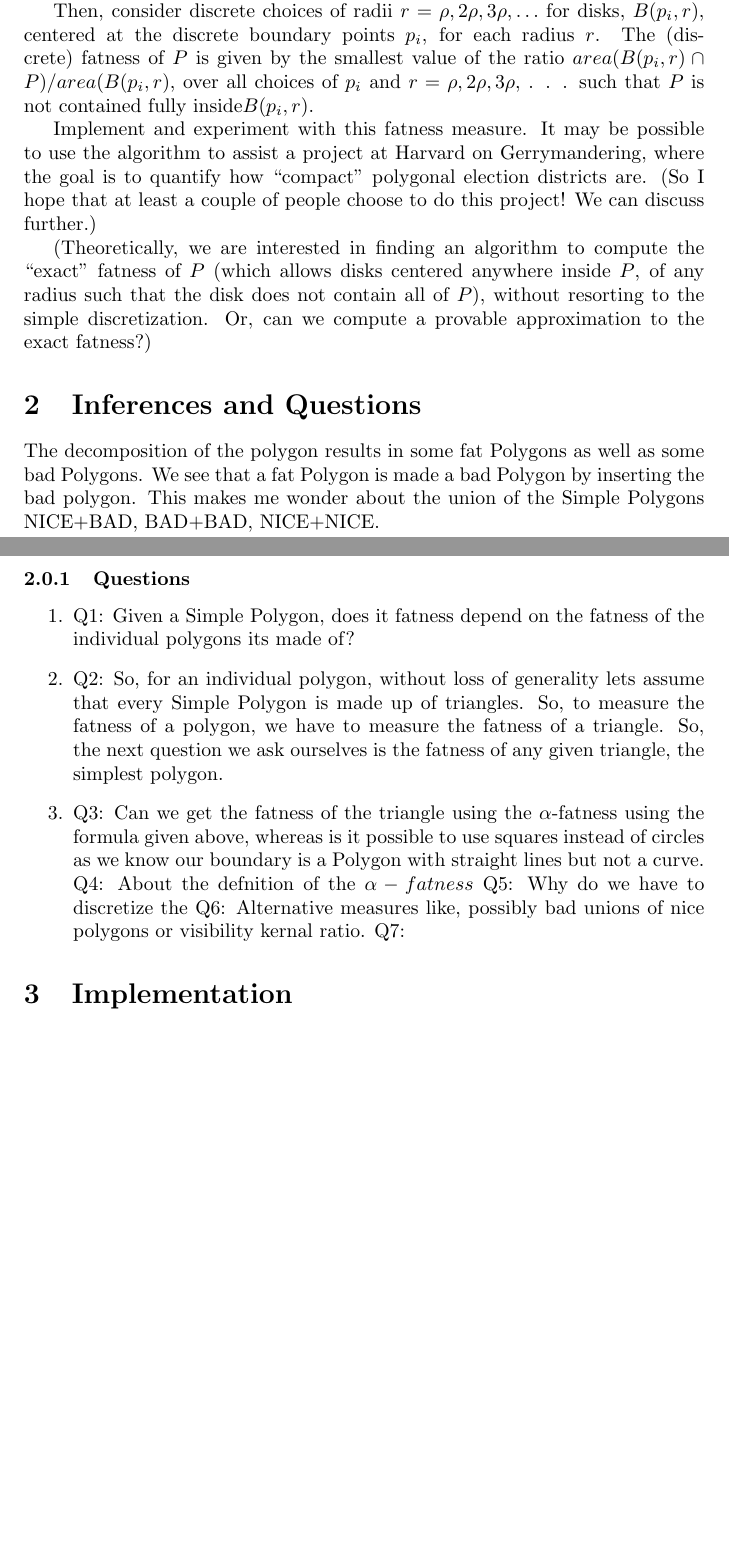
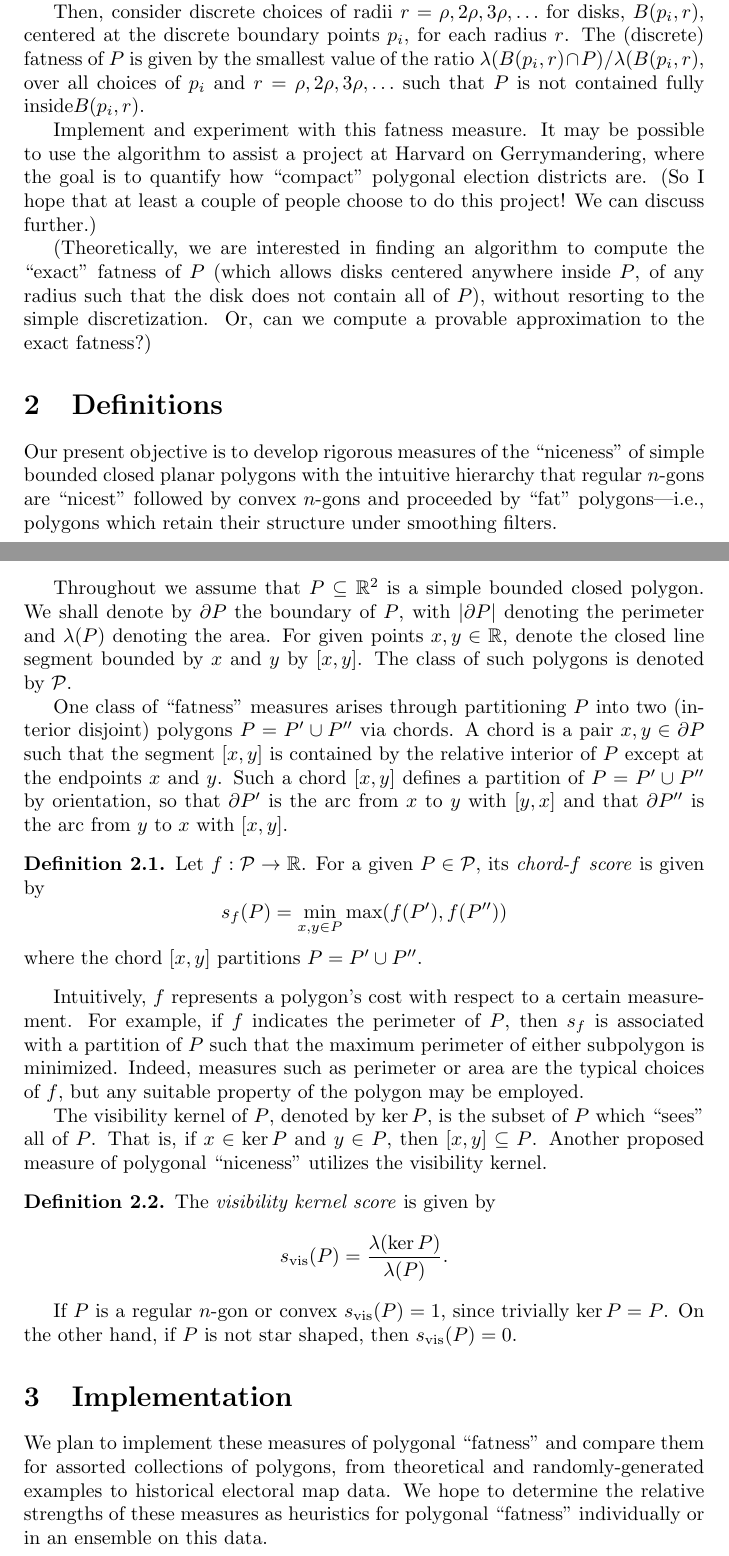
Before and after one commit to DavidNKraemer/polygonal-niceness, a LaTeX document (proposal/main.tex): two parts of pages 1 and 2 of 2, joined at a grey line, cut so that both start at the same text, the shorter picture padded with empty space. Compiled offline with pdfLaTeX.

Commit message:
Proposal

```diff
--- a/proposal/main.tex
+++ b/proposal/main.tex
@@ -23,11 +32,13 @@ $\delta$. (That is, for edges of $P$ longer than $\delta$, add vertices along th
-edge so that the new sub-segments are of length at most $\delta$, for a
+$P$ with discrete points $p_i$ (additional vertices), with a prescribed spacing,
+$\delta$. (That is, for edges of $P$ longer than $\delta$, add vertices along
+  the edge so that the new sub-segments are of length at most $\delta$, for a
 user-specified parameter $\delta$.)
 
 Then, consider discrete choices of radii $r = \rho, 2\rho, 3\rho, \ldots$ for
 disks, $B(p_i,r)$, centered at the discrete boundary points $p_i$, for each
 radius $r$. The (discrete) fatness of $P$ is given by the smallest value of the
-ratio $area(B(p_i,r)\cap P)/area(B(p_i, r)$, over all choices of $p_i$ and $r =
-  \rho, 2\rho, 3\rho$, . . . such that $P$ is not contained fully
+ratio $\lambda (B(p_i,r)\cap P)/\lambda (B(p_i, r)$, over all choices of $p_i$ and $r =
+  \rho, 2\rho, 3\rho, \ldots$ such that $P$ is not contained fully
   inside$B(p_i,r)$.
 
 Implement and experiment with this fatness measure. It may be possible to use
@@ -41,22 +52,81 @@ such that the disk does not contain all of $P$), without resorting to the simple
 discretization. Or, can we compute a provable approximation to the exact
 fatness?)
 
-\section{Inferences and Questions}
-The decomposition of the polygon results in some fat Polygons as well as some bad Polygons. We see that a fat Polygon is made a bad Polygon by inserting the bad polygon. This makes me wonder about the union of the Simple Polygons NICE+BAD, BAD+BAD, NICE+NICE.
-\subsubsection{Questions}
-\begin{enumerate}
-\item Q1: Given a Simple Polygon, does it fatness depend on the fatness of the
-  individual polygons its made of?
-\item Q2: So, for an individual polygon, without loss of generality lets assume that every Simple Polygon is made up of triangles. So, to measure the fatness of a polygon, we  have to measure the fatness of a triangle. So, the next question we ask ourselves is the fatness of any given triangle, the simplest polygon.
-\item
-Q3: Can we get the fatness of the triangle using the $\alpha$-fatness using the formula given above, whereas is it possible to use squares instead of circles as we know our boundary is a Polygon with straight lines but not a curve.
-Q4: About the defnition of the $\alpha-fatness$
-Q5: Why do we have to discretize the
-Q6: Alternative measures like, possibly bad unions of nice polygons or visibility kernal ratio.
-Q7:
-\end{enumerate}
+\section{Definitions}
+
+Our present objective is to develop rigorous measures of the ``niceness'' of
+simple bounded closed planar polygons with the intuitive hierarchy that regular
+$n$-gons are ``nicest'' followed by convex $n$-gons and proceeded by ``fat''
+polygons---i.e., polygons which retain their structure under smoothing filters.
+
+Throughout we assume that $P \subseteq \RR^2$ is a simple bounded closed
+polygon. We shall denote by $\partial P$ the boundary of $P$, with
+$\abs{\partial P}$ denoting the perimeter and $\lambda(P)$ denoting the area.
+For given points $x,y \in \RR$, denote the closed line segment bounded by $x$
+and $y$ by $[x,y]$.  The class of such polygons is denoted by $\mathcal{P}$.
+
+One class of ``fatness'' measures arises through partitioning $P$ into two
+(interior disjoint) polygons $P = P' \cup P''$ via chords.  A chord is a pair
+$x,y \in \partial P$ such that the segment $[x,y]$ is contained by the relative
+interior of $P$ except at the endpoints $x$ and $y$.  Such a chord $[x,y]$
+defines a partition of $P = P' \cup P''$ by orientation, so that $\partial P'$
+is the arc from $x$ to $y$ with $[y,x]$ and that $\partial P''$ is the arc from
+$y$ to $x$ with $[x,y]$.
+
+\begin{definition}
+  Let $f : \mathcal{P} \to \RR$. For a given $P \in \mathcal{P}$,
+  its \emph{chord-$f$ score} is given by
+  \begin{equation*}
+    s_f(P) = \min_{x,y \in P} \max(f(P'), f(P''))
+  \end{equation*}
+  where the chord $[x,y]$ partitions $P = P' \cup P''$.
+\end{definition}
+
+Intuitively, $f$ represents a polygon's cost with respect to a certain
+measurement.  For example, if $f$ indicates the perimeter of $P$, then $s_f$ is
+associated with a partition of $P$ such that the maximum perimeter of either
+subpolygon is minimized. Indeed, measures such as perimeter or area are the
+typical choices of $f$, but any suitable property of the polygon may be
+employed.
+
+The visibility kernel of $P$, denoted by $\ker P$, is the subset of $P$ which
+``sees'' all of $P$. That is, if $x \in \ker P$ and $y \in P$, then $[x,y]
+\subseteq P$. Another proposed measure of polygonal ``niceness'' utilizes the
+visibility kernel.
+
+\begin{definition}
+  The \emph{visibility kernel score} is given by
+  \begin{equation*}
+    s_{\textrm{vis}}(P) = \frac{\lambda(\ker P)}{\lambda(P)}.
+  \end{equation*}
+\end{definition}
+
+If $P$ is a regular $n$-gon or convex $s_{\textrm{vis}}(P) = 1$, since trivially
+$\ker P = P$. On the other hand, if $P$ is not star shaped, then
+$s_{\textrm{vis}}(P) = 0$.
+
+%\section{Inferences and Questions}
+%The decomposition of the polygon results in some fat Polygons as well as some bad Polygons. We see that a fat Polygon is made a bad Polygon by inserting the bad polygon. This makes me wonder about the union of the Simple Polygons NICE+BAD, BAD+BAD, NICE+NICE.
+%\subsubsection{Questions}
+%\begin{enumerate}
+%\item Q1: Given a Simple Polygon, does it fatness depend on the fatness of the
+%  individual polygons its made of?
+%\item Q2: So, for an individual polygon, without loss of generality lets assume that every Simple Polygon is made up of triangles. So, to measure the fatness of a polygon, we  have to measure the fatness of a triangle. So, the next question we ask ourselves is the fatness of any given triangle, the simplest polygon.
+%\item
+%Q3: Can we get the fatness of the triangle using the $\alpha$-fatness using the formula given above, whereas is it possible to use squares instead of circles as we know our boundary is a Polygon with straight lines but not a curve.
+%Q4: About the defnition of the $\alpha-fatness$
+%Q5: Why do we have to discretize the
+%Q6: Alternative measures like, possibly bad unions of nice polygons or visibility kernal ratio.
+%Q7:
+%\end{enumerate}
 
 \section{Implementation}
+
+We plan to implement these measures of polygonal ``fatness'' and compare them
+for assorted collections of polygons, from theoretical and
+randomly-generated examples to historical electoral map data. We hope to
+determine the relative strengths of these measures as heuristics for polygonal
+``fatness'' individually or in an ensemble on this data.
 
 
 
```
Also changed, not shown: README.md, proposal/main.pdf (added), proposal/main.tex (17 more changed lines), 1 other file.
